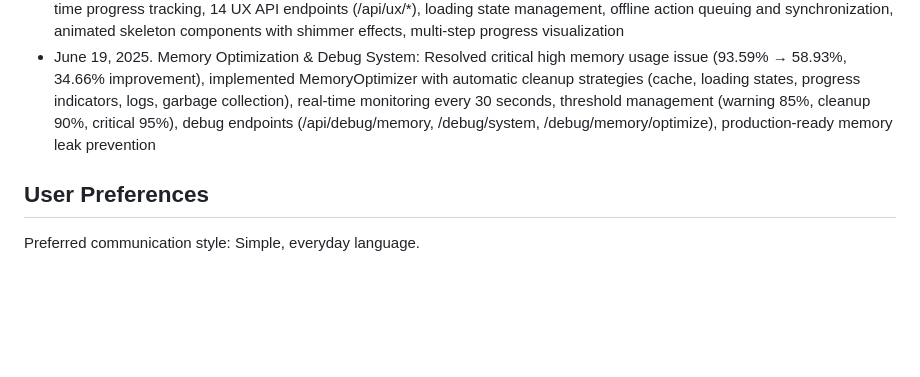
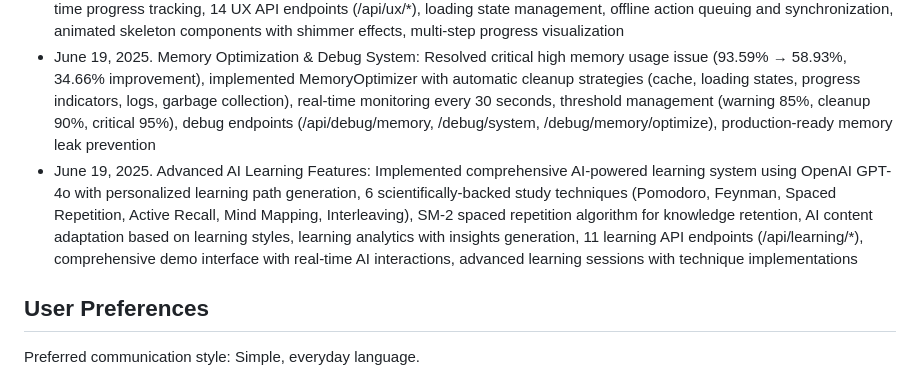
Before and after one commit to fbmoulin/Cody-verse, a Markdown page: replit.md, the part around the change. Rendered like a GitHub page; blank space fills up the shorter version.

Commit message:
Add new AI-powered learning system with advanced features and techniques
Implement AI learning system using OpenAI GPT-4o and SM-2 algorithm with API endpoints.

Replit-Commit-Author: Agent
Replit-Commit-Session-Id: 6d4246d4-27de-49ab-b207-63a3804866a4
Replit-Commit-Screenshot-Url: https://storage.googleapis.com/screenshot-production-us-central1/a1782250-ab1b-4e72-8adb-2cc3ae568cc8/7afe7a97-6626-4f3c-a9a2-0b8c91174145.jpg

```diff
--- a/replit.md
+++ b/replit.md
@@ -127,6 +127,7 @@ The platform uses a hybrid approach combining:
 - June 19, 2025. Production Error Logging & Monitoring: Deployed comprehensive error tracking system with Winston logging framework, structured JSON logging with rotation (error.log, combined.log, access.log, performance.log), real-time error monitoring service tracking critical/warning/slow/database errors, automated alerting system with thresholds, monitoring dashboard endpoints (/api/monitoring/dashboard, /system-health, /alerts), 6 log files actively managed with health checks, error aggregation and reporting capabilities
 - June 19, 2025. UX Enhancement System: Implemented comprehensive user experience improvements including loading states with skeleton screens (4 component types), offline mode with intelligent caching (essential data cached for offline access), progress indicators (lesson/module/course/loading types with 3-5 steps each), enhanced course loading with real-time progress tracking, 14 UX API endpoints (/api/ux/*), loading state management, offline action queuing and synchronization, animated skeleton components with shimmer effects, multi-step progress visualization
 - June 19, 2025. Memory Optimization & Debug System: Resolved critical high memory usage issue (93.59% → 58.93%, 34.66% improvement), implemented MemoryOptimizer with automatic cleanup strategies (cache, loading states, progress indicators, logs, garbage collection), real-time monitoring every 30 seconds, threshold management (warning 85%, cleanup 90%, critical 95%), debug endpoints (/api/debug/memory, /debug/system, /debug/memory/optimize), production-ready memory leak prevention
+- June 19, 2025. Advanced AI Learning Features: Implemented comprehensive AI-powered learning system using OpenAI GPT-4o with personalized learning path generation, 6 scientifically-backed study techniques (Pomodoro, Feynman, Spaced Repetition, Active Recall, Mind Mapping, Interleaving), SM-2 spaced repetition algorithm for knowledge retention, AI content adaptation based on learning styles, learning analytics with insights generation, 11 learning API endpoints (/api/learning/*), comprehensive demo interface with real-time AI interactions, advanced learning sessions with technique implementations
 
 ## User Preferences
 
```
